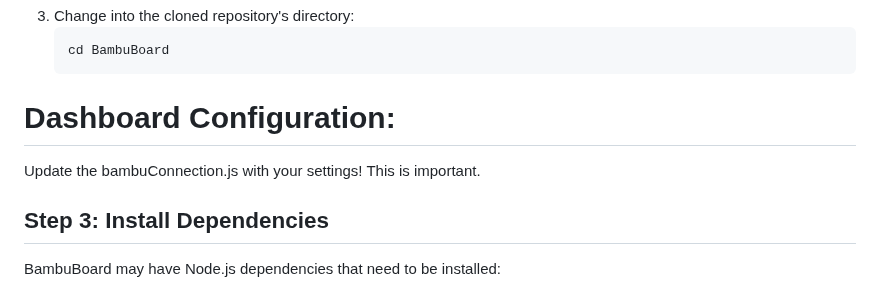
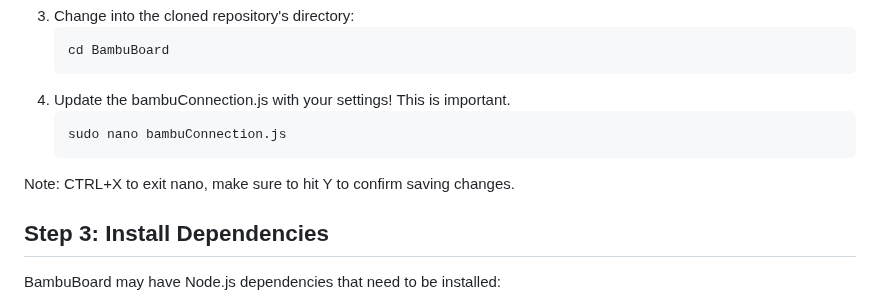
Before and after one commit to t0nyz0/BambuBoard, a Markdown page: README.md, the part around the change. Rendered like a GitHub page.

````diff
--- a/README.md
+++ b/README.md
@@ -66,10 +66,11 @@ To get the BambuBoard code, you need to clone its repository from GitHub:
    ```
    cd BambuBoard
    ```
-# Dashboard Configuration:
-
-Update the bambuConnection.js with your settings! This is important.
-
+4. Update the bambuConnection.js with your settings! This is important.
+   ```
+   sudo nano bambuConnection.js
+   ```
+  Note: CTRL+X to exit nano, make sure to hit Y to confirm saving changes.
 
 ## Step 3: Install Dependencies
 
````
